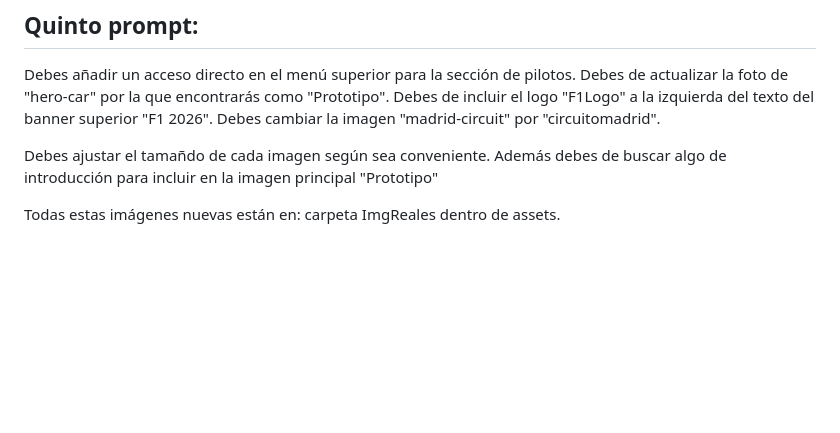
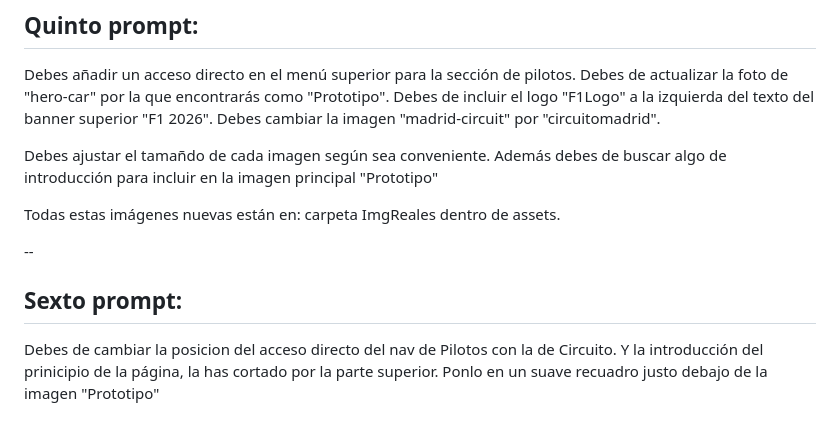
Before and after one commit to adribarrera/VibeCoding, a Markdown page: README.md, the part around the change. Drawn GitHub-style; blank space fills up the shorter version.

```diff
--- a/README.md
+++ b/README.md
@@ -94,3 +94,8 @@ Debes añadir un acceso directo en el menú superior para la sección de pilotos
 Debes ajustar el tamañdo de cada imagen según sea conveniente. Además debes de buscar algo de introducción para incluir en la imagen principal "Prototipo"
 
 Todas estas imágenes nuevas están en: carpeta ImgReales dentro de assets.
+
+--
+
+## Sexto prompt:
+Debes de cambiar la posicion del acceso directo del nav de Pilotos con la de Circuito. Y la introducción del prinicipio de la página, la has cortado por la parte superior. Ponlo en un suave recuadro justo debajo de la imagen "Prototipo"
```
